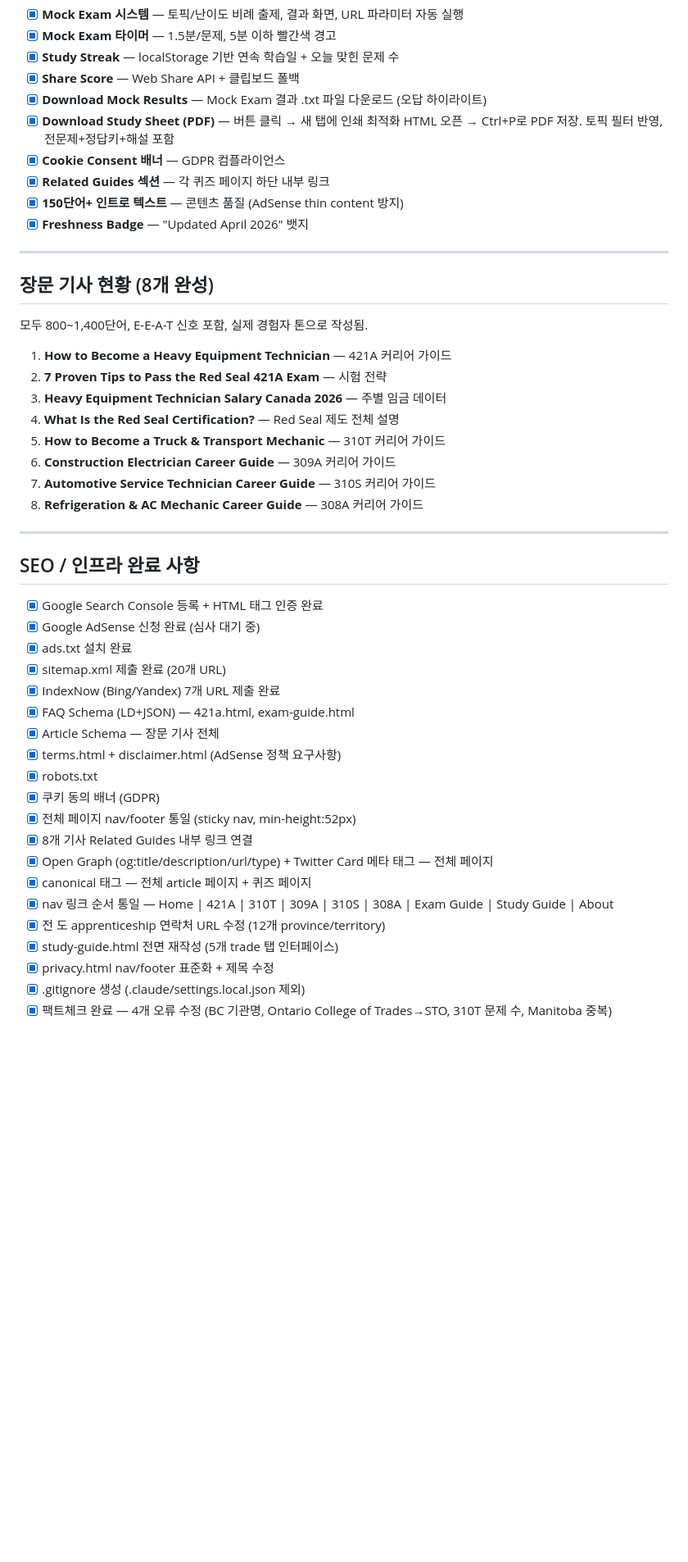
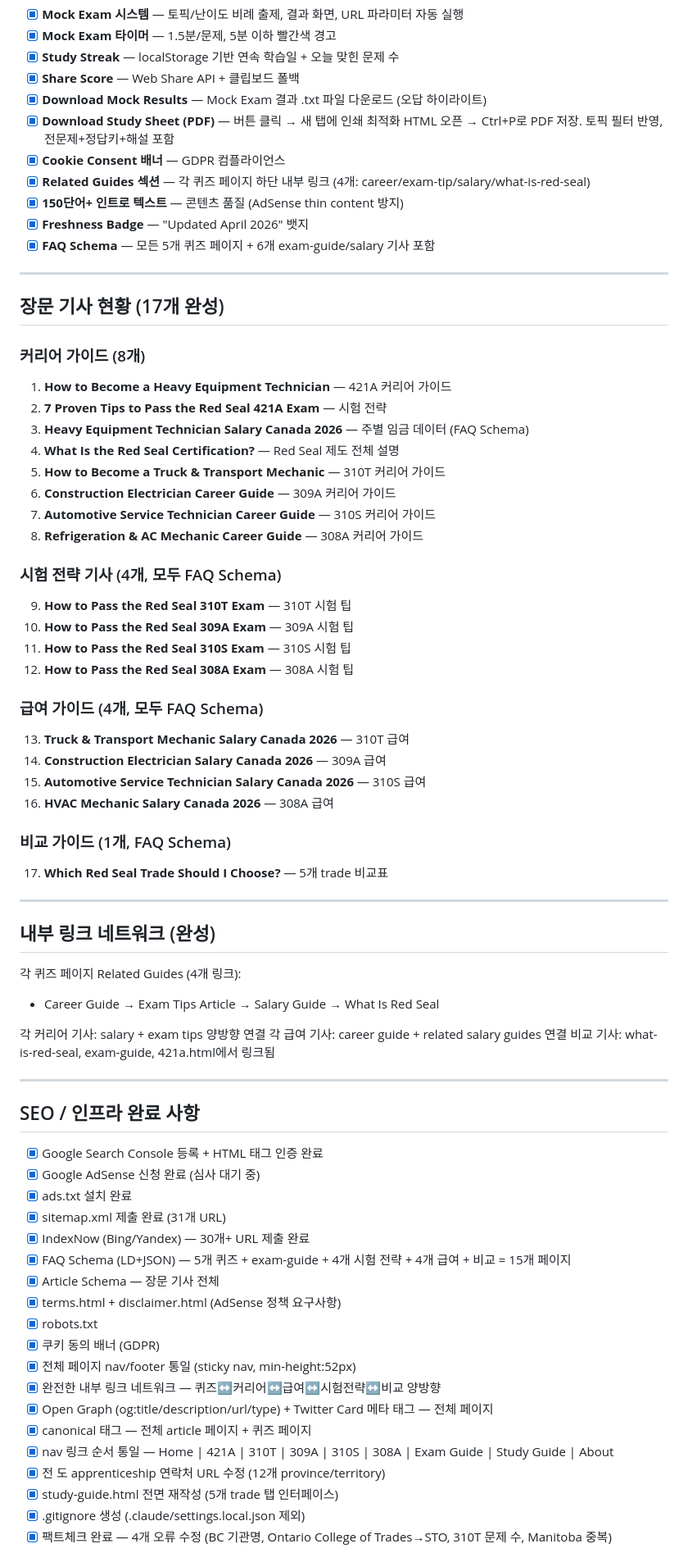
Before and after one commit to allforyou-bit/allforyou-bit.github.io, a Markdown page: CLAUDE.md, the part around one of its changes. Shown at 82% size. Drawn GitHub-style; blank space fills up the shorter version.

```diff
--- a/CLAUDE.md
+++ b/CLAUDE.md
@@ -82,24 +96,50 @@ allforyou-bit.github.io/
 - [x] **Download Mock Results** — Mock Exam 결과 .txt 파일 다운로드 (오답 하이라이트)
 - [x] **Download Study Sheet (PDF)** — 버튼 클릭 → 새 탭에 인쇄 최적화 HTML 오픈 → Ctrl+P로 PDF 저장. 토픽 필터 반영, 전문제+정답키+해설 포함
 - [x] **Cookie Consent 배너** — GDPR 컴플라이언스
-- [x] **Related Guides 섹션** — 각 퀴즈 페이지 하단 내부 링크
+- [x] **Related Guides 섹션** — 각 퀴즈 페이지 하단 내부 링크 (4개: career/exam-tip/salary/what-is-red-seal)
 - [x] **150단어+ 인트로 텍스트** — 콘텐츠 품질 (AdSense thin content 방지)
 - [x] **Freshness Badge** — "Updated April 2026" 뱃지
+- [x] **FAQ Schema** — 모든 5개 퀴즈 페이지 + 6개 exam-guide/salary 기사 포함
 
 ---
 
-## 장문 기사 현황 (8개 완성)
+## 장문 기사 현황 (17개 완성)
 
-모두 800~1,400단어, E-E-A-T 신호 포함, 실제 경험자 톤으로 작성됨.
-
+### 커리어 가이드 (8개)
 1. **How to Become a Heavy Equipment Technician** — 421A 커리어 가이드
 2. **7 Proven Tips to Pass the Red Seal 421A Exam** — 시험 전략
-3. **Heavy Equipment Technician Salary Canada 2026** — 주별 임금 데이터
+3. **Heavy Equipment Technician Salary Canada 2026** — 주별 임금 데이터 (FAQ Schema)
 4. **What Is the Red Seal Certification?** — Red Seal 제도 전체 설명
 5. **How to Become a Truck & Transport Mechanic** — 310T 커리어 가이드
 6. **Construction Electrician Career Guide** — 309A 커리어 가이드
 7. **Automotive Service Technician Career Guide** — 310S 커리어 가이드
 8. **Refrigeration & AC Mechanic Career Guide** — 308A 커리어 가이드
+
+### 시험 전략 기사 (4개, 모두 FAQ Schema)
+9. **How to Pass the Red Seal 310T Exam** — 310T 시험 팁
+10. **How to Pass the Red Seal 309A Exam** — 309A 시험 팁
+11. **How to Pass the Red Seal 310S Exam** — 310S 시험 팁
+12. **How to Pass the Red Seal 308A Exam** — 308A 시험 팁
+
+### 급여 가이드 (4개, 모두 FAQ Schema)
+13. **Truck & Transport Mechanic Salary Canada 2026** — 310T 급여
+14. **Construction Electrician Salary Canada 2026** — 309A 급여
+15. **Automotive Service Technician Salary Canada 2026** — 310S 급여
+16. **HVAC Mechanic Salary Canada 2026** — 308A 급여
+
+### 비교 가이드 (1개, FAQ Schema)
+17. **Which Red Seal Trade Should I Choose?** — 5개 trade 비교표
+
+---
+
+## 내부 링크 네트워크 (완성)
+
+각 퀴즈 페이지 Related Guides (4개 링크):
+- Career Guide → Exam Tips Article → Salary Guide → What Is Red Seal
+
+각 커리어 기사: salary + exam tips 양방향 연결
+각 급여 기사: career guide + related salary guides 연결
+비교 기사: what-is-red-seal, exam-guide, 421a.html에서 링크됨
 
 ---
 
@@ -108,20 +148,19 @@ allforyou-bit.github.io/
 - [x] Google Search Console 등록 + HTML 태그 인증 완료
 - [x] Google AdSense 신청 완료 (심사 대기 중)
 - [x] ads.txt 설치 완료
-- [x] sitemap.xml 제출 완료 (20개 URL)
-- [x] IndexNow (Bing/Yandex) 7개 URL 제출 완료
-- [x] FAQ Schema (LD+JSON) — 421a.html, exam-guide.html
+- [x] sitemap.xml 제출 완료 (31개 URL)
+- [x] IndexNow (Bing/Yandex) — 30개+ URL 제출 완료
+- [x] FAQ Schema (LD+JSON) — 5개 퀴즈 + exam-guide + 4개 시험 전략 + 4개 급여 + 비교 = 15개 페이지
 - [x] Article Schema — 장문 기사 전체
 - [x] terms.html + disclaimer.html (AdSense 정책 요구사항)
 - [x] robots.txt
 - [x] 쿠키 동의 배너 (GDPR)
 - [x] 전체 페이지 nav/footer 통일 (sticky nav, min-height:52px)
-- [x] 8개 기사 Related Guides 내부 링크 연결
+- [x] 완전한 내부 링크 네트워크 — 퀴즈↔커리어↔급여↔시험전략↔비교 양방향
 - [x] Open Graph (og:title/description/url/type) + Twitter Card 메타 태그 — 전체 페이지
 - [x] canonical 태그 — 전체 article 페이지 + 퀴즈 페이지
 - [x] nav 링크 순서 통일 — Home | 421A | 310T | 309A | 310S | 308A | Exam Guide | Study Guide | About
 - [x] 전 도 apprenticeship 연락처 URL 수정 (12개 province/territory)
 - [x] study-guide.html 전면 재작성 (5개 trade 탭 인터페이스)
-- [x] privacy.html nav/footer 표준화 + 제목 수정
 - [x] .gitignore 생성 (.claude/settings.local.json 제외)
 - [x] 팩트체크 완료 — 4개 오류 수정 (BC 기관명, Ontario College of Trades→STO, 310T 문제 수, Manitoba 중복)
```
Also changed, not shown: other parts of CLAUDE.md (+52 -28 lines).
